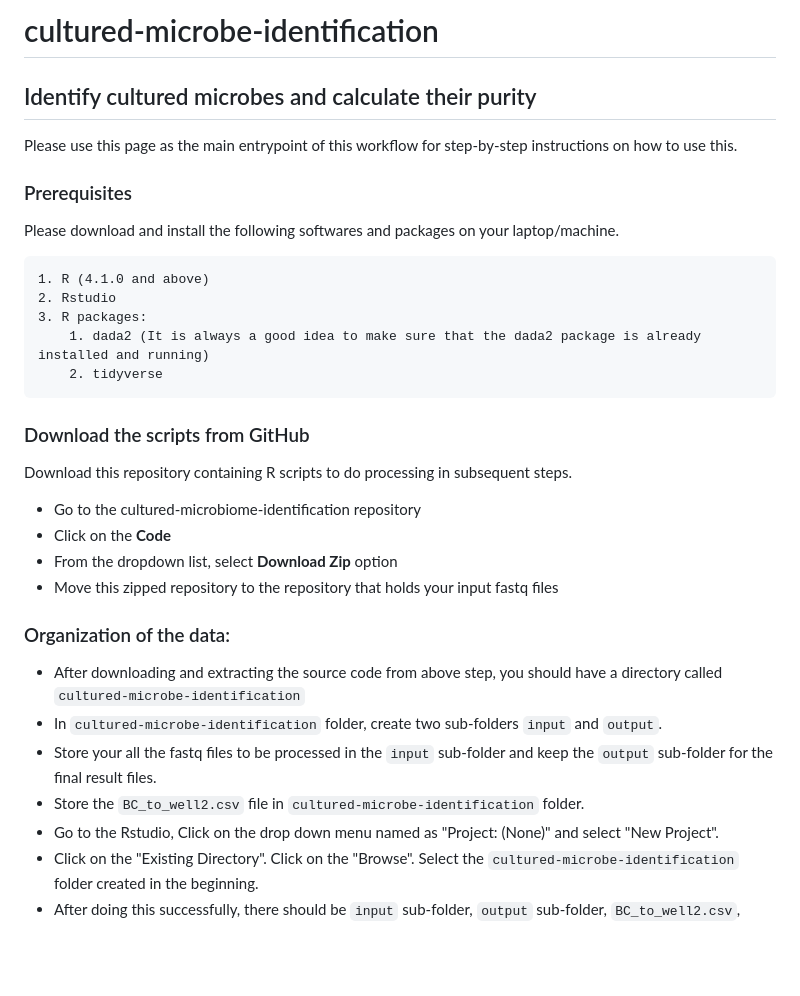
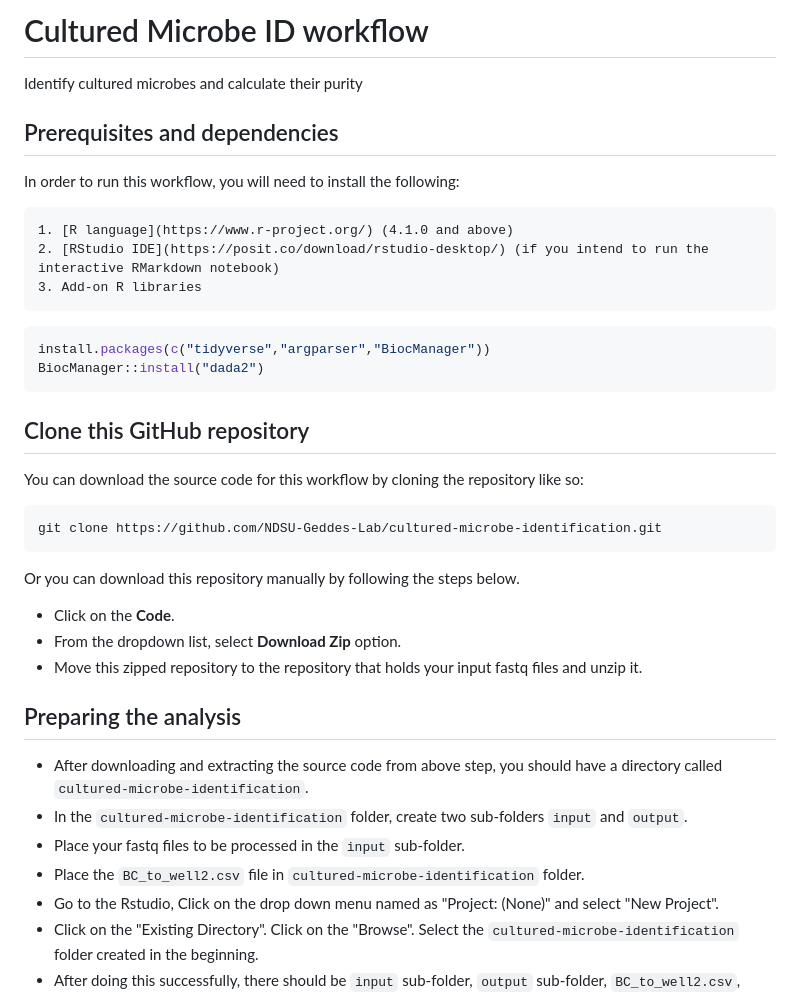
Before and after one commit to NDSU-Geddes-Lab/cultured-microbe-identification, a Markdown page: README.md, the part around the change. Rendered like a GitHub page; blank space fills up the shorter version.

Commit message:
Started updating README to be relevant for the CLI version of the main workflow.

````diff
--- a/README.md
+++ b/README.md
@@ -1,36 +1,40 @@
-# cultured-microbe-identification
+# Cultured Microbe ID workflow
 
-## Identify cultured microbes and calculate their purity
+Identify cultured microbes and calculate their purity
 
-Please use this page as the main entrypoint of this workflow for step-by-step instructions on how to use this.
+## Prerequisites and dependencies
 
-### Prerequisites
+In order to run this workflow, you will need to install the following:
 
-Please download and install the following softwares and packages on your laptop/machine.
+	1. [R language](https://www.r-project.org/) (4.1.0 and above)
+	2. [RStudio IDE](https://posit.co/download/rstudio-desktop/) (if you intend to run the interactive RMarkdown notebook)
+	3. Add-on R libraries
 
-	1. R (4.1.0 and above)
-	2. Rstudio
-	3. R packages:
-		1. dada2 (It is always a good idea to make sure that the dada2 package is already installed and running)
-		2. tidyverse
+```r
+install.packages(c("tidyverse","argparser","BiocManager"))
+BiocManager::install("dada2")
+```
 
+## Clone this GitHub repository
 
-### Download the scripts from GitHub
+You can download the source code for this workflow by cloning the repository like so:
 
-Download this repository containing R scripts to do processing in subsequent steps.
+```bash
+git clone https://github.com/NDSU-Geddes-Lab/cultured-microbe-identification.git
+```
 
-- Go to the cultured-microbiome-identification repository
-- Click on the **Code**
-- From the dropdown list, select **Download Zip** option
-- Move this zipped repository to the repository that holds your input fastq files
+Or you can download this repository manually by following the steps below.
 
+- Click on the **Code**.
+- From the dropdown list, select **Download Zip** option.
+- Move this zipped repository to the repository that holds your input fastq files and unzip it.
 
-### Organization of the data:
+## Preparing the analysis
 
-- After downloading and extracting the source code from above step, you should have a directory called `cultured-microbe-identification`
-- In `cultured-microbe-identification` folder, create two sub-folders `input` and `output`.
-- Store your all the fastq files to be processed in the `input` sub-folder and keep the `output` sub-folder for the final result files.
-- Store the `BC_to_well2.csv` file in `cultured-microbe-identification` folder.
+- After downloading and extracting the source code from above step, you should have a directory called `cultured-microbe-identification`.
+- In the `cultured-microbe-identification` folder, create two sub-folders `input` and `output`.
+- Place your fastq files to be processed in the `input` sub-folder.
+- Place the `BC_to_well2.csv` file in `cultured-microbe-identification` folder.
 - Go to the Rstudio, Click on the drop down menu named as "Project: (None)" and select "New Project".
 - Click on the "Existing Directory". Click on the "Browse". Select the `cultured-microbe-identification` folder created in the beginning.
 - After doing this successfully, there should be `input` sub-folder, `output` sub-folder, `BC_to_well2.csv`, `filter_purity.R`, and `main_workflow.Rmd` in the right bottom panel on the Rstudio.
````
